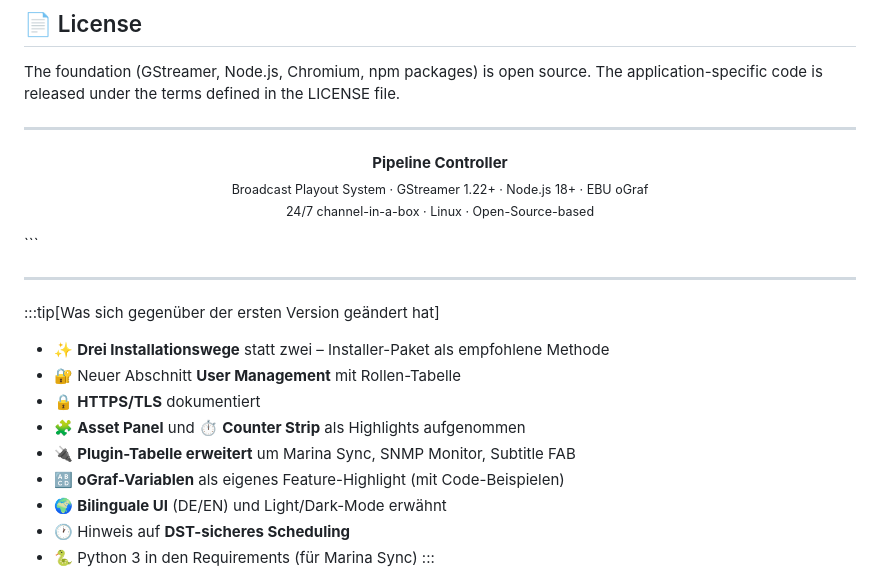
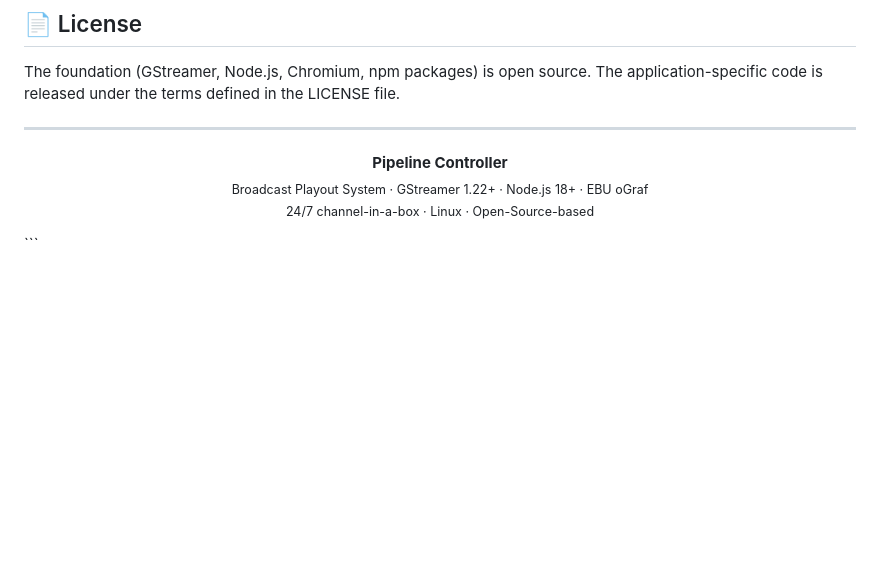
Before and after one commit to infantilo/pipeline-controller, a Markdown page: README.md, the part around the change. Rendered like a GitHub page; blank space fills up the shorter version.

````diff
--- a/README.md
+++ b/README.md
@@ -326,17 +326,3 @@ The foundation (GStreamer, Node.js, Chromium, npm packages) is open source. The
   <sub>24/7 channel-in-a-box · Linux · Open-Source-based</sub>
 </p>
 ```
-
----
-
-:::tip[Was sich gegenüber der ersten Version geändert hat]
-- ✨ **Drei Installationswege** statt zwei – Installer-Paket als empfohlene Methode
-- 🔐 Neuer Abschnitt **User Management** mit Rollen-Tabelle
-- 🔒 **HTTPS/TLS** dokumentiert
-- 🧩 **Asset Panel** und ⏱️ **Counter Strip** als Highlights aufgenommen
-- 🔌 **Plugin-Tabelle erweitert** um Marina Sync, SNMP Monitor, Subtitle FAB
-- 🔠 **oGraf-Variablen** als eigenes Feature-Highlight (mit Code-Beispielen)
-- 🌍 **Bilinguale UI** (DE/EN) und Light/Dark-Mode erwähnt
-- 🕐 Hinweis auf **DST-sicheres Scheduling**
-- 🐍 Python 3 in den Requirements (für Marina Sync)
-:::
````
